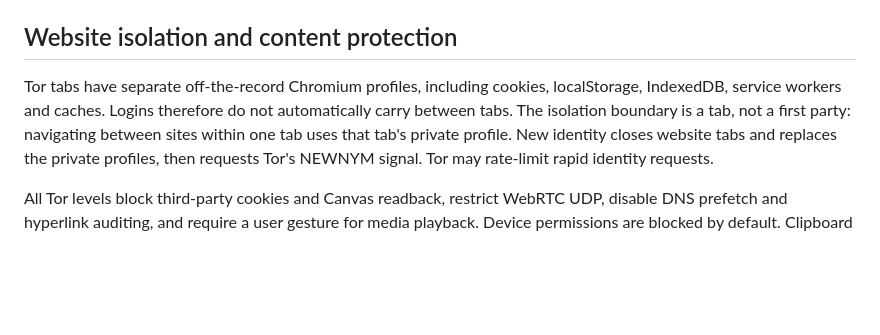
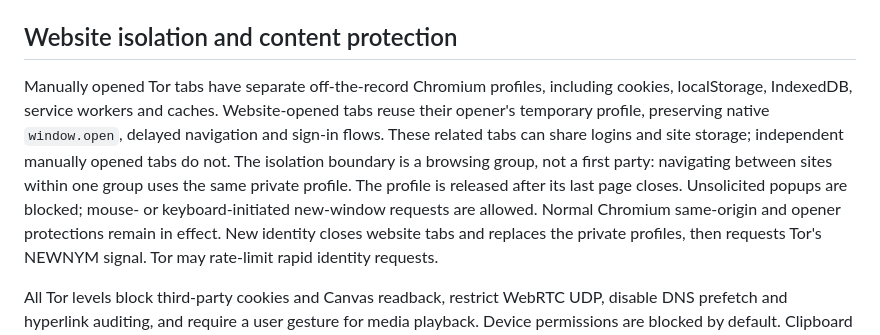
Before and after one commit to NeuralNexusLab-nh/Browzen, a Markdown page: SECURITY.md, the part around the change. Drawn GitHub-style; blank space fills up the shorter version.

```diff
--- a/SECURITY.md
+++ b/SECURITY.md
@@ -24,10 +24,16 @@ rules apply to an HTML `meta http-equiv="onion-location"` announcement.
 
 ## Website isolation and content protection
 
-Tor tabs have separate off-the-record Chromium profiles, including cookies,
-localStorage, IndexedDB, service workers and caches. Logins therefore do not
-automatically carry between tabs. The isolation boundary is a tab, not a first
-party: navigating between sites within one tab uses that tab's private profile.
+Manually opened Tor tabs have separate off-the-record Chromium profiles,
+including cookies, localStorage, IndexedDB, service workers and caches.
+Website-opened tabs reuse their opener's temporary profile, preserving native
+`window.open`, delayed navigation and sign-in flows. These related tabs can share
+logins and site storage; independent manually opened tabs do not. The isolation
+boundary is a browsing group, not a first party: navigating between sites within
+one group uses the same private profile. The profile is released after its last
+page closes. Unsolicited popups are blocked; mouse- or keyboard-initiated new-window
+requests are allowed. Normal Chromium same-origin and opener protections remain
+in effect.
 New identity closes website tabs and replaces the private profiles, then requests
 Tor's NEWNYM signal. Tor may rate-limit rapid identity requests.
 
```
Also changed, not shown: README.md (+1 -1 lines).
